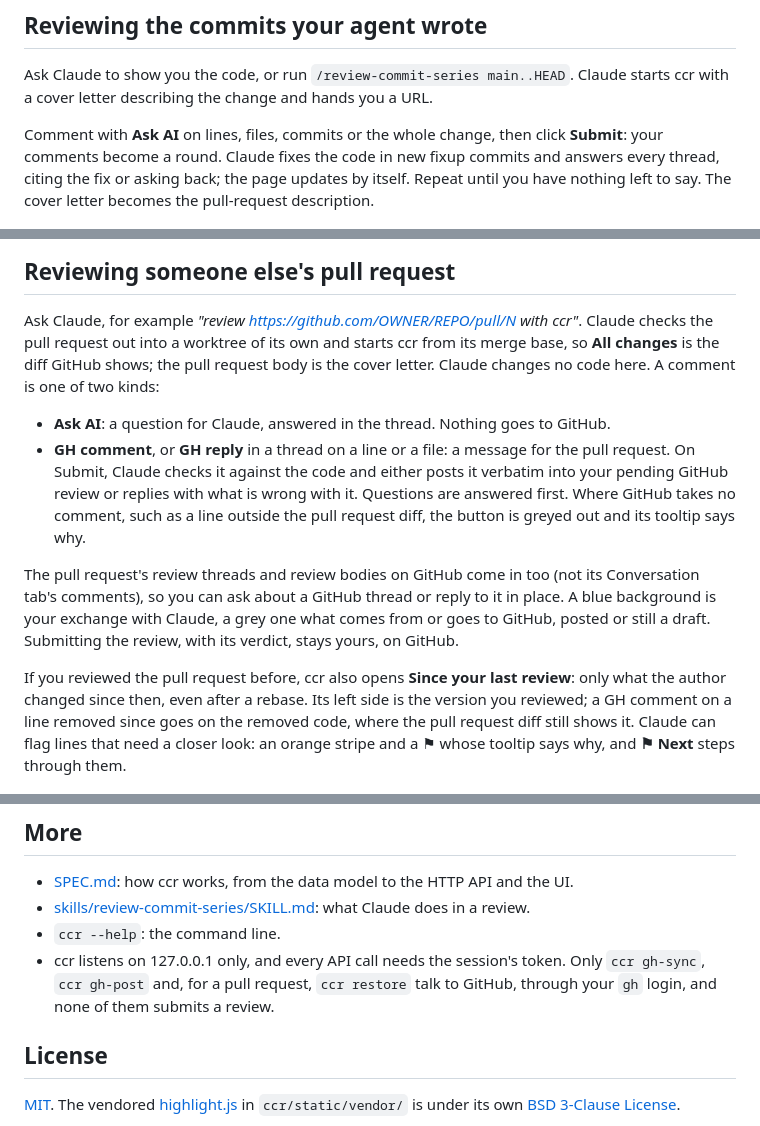
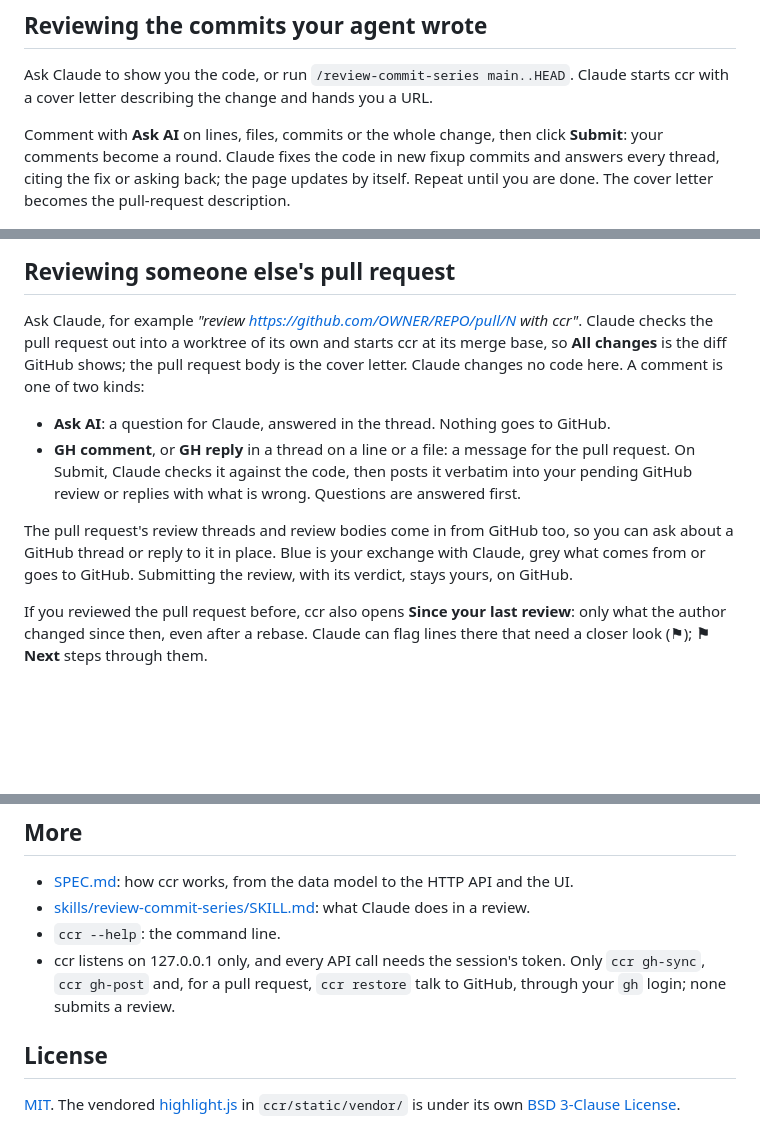
Before and after one commit to ScyllaPiotr/commit-chain-reviewer, a Markdown page: README.md, 3 parts joined by grey strips. Rendered like a GitHub page; blank space fills up the shorter version.

Commit message:
README: the same, in fewer words
Drops what the page shows by itself, which a newcomer deciding whether
to use ccr does not need: GH comment greyed out where GitHub takes no
comment, the left side of Since your last review and where a comment
on a removed line goes, and what a flag looks like. The rest says the
same more briefly; the install prompt stays a prompt to paste.

```diff
--- a/README.md
+++ b/README.md
@@ -10,31 +10,27 @@ describing the change and hands you a URL.
 
 Comment with **Ask AI** on lines, files, commits or the whole change, then click **Submit**: your comments become a
 round. Claude fixes the code in new fixup commits and answers every thread, citing the fix or asking back; the page
-updates by itself. Repeat until you have nothing left to say. The cover letter becomes the pull-request description.
+updates by itself. Repeat until you are done. The cover letter becomes the pull-request description.
 
 ![A commit under review: a question Claude answers by asking back, and a resolved thread linking the fixup commit](docs/screenshot-own-commits.png)
 
 ## Reviewing someone else's pull request
 
 Ask Claude, for example *"review https://github.com/OWNER/REPO/pull/N with ccr"*. Claude checks the pull request out
-into a worktree of its own and starts ccr from its merge base, so **All changes** is the diff GitHub shows; the pull
+into a worktree of its own and starts ccr at its merge base, so **All changes** is the diff GitHub shows; the pull
 request body is the cover letter. Claude changes no code here. A comment is one of two kinds:
 
 * **Ask AI**: a question for Claude, answered in the thread. Nothing goes to GitHub.
-* **GH comment**, or **GH reply** in a thread on a line or a file: a message for the pull request. On Submit, Claude checks it
-  against the code and either posts it verbatim into your pending GitHub review or replies with what is wrong with
-  it. Questions are answered first. Where GitHub takes no comment, such as a line outside the pull request diff, the
-  button is greyed out and its tooltip says why.
+* **GH comment**, or **GH reply** in a thread on a line or a file: a message for the pull request. On Submit, Claude
+  checks it against the code, then posts it verbatim into your pending GitHub review or replies with what is wrong.
+  Questions are answered first.
 
-The pull request's review threads and review bodies on GitHub come in too (not its Conversation tab's comments), so
-you can ask about a GitHub thread or reply to it in place. A
-blue background is your exchange with Claude, a grey one what comes from or goes to GitHub, posted or still a draft.
-Submitting the review, with its verdict, stays yours, on GitHub.
+The pull request's review threads and review bodies come in from GitHub too, so you can ask about a GitHub thread or
+reply to it in place. Blue is your exchange with Claude, grey what comes from or goes to GitHub. Submitting the
+review, with its verdict, stays yours, on GitHub.
 
 If you reviewed the pull request before, ccr also opens **Since your last review**: only what the author changed since
-then, even after a rebase. Its left side is the version you reviewed; a GH comment on a line removed since goes on the
-removed code, where the pull request diff still shows it. Claude can flag lines that need a closer look: an orange
-stripe and a ⚑ whose tooltip says why, and **⚑ Next** steps through them.
+then, even after a rebase. Claude can flag lines there that need a closer look (⚑); **⚑ Next** steps through them.
 
 ![A GitHub thread on grey holding a question for Claude and its answer on blue, then a GH reply draft on grey; the Ask AI and GH comment buttons on a line](docs/screenshot-pull-request.png)
 
@@ -56,7 +52,7 @@ nothing to build or install.
 * [skills/review-commit-series/SKILL.md](skills/review-commit-series/SKILL.md): what Claude does in a review.
 * `ccr --help`: the command line.
 * ccr listens on 127.0.0.1 only, and every API call needs the session's token. Only `ccr gh-sync`, `ccr gh-post` and,
-  for a pull request, `ccr restore` talk to GitHub, through your `gh` login, and none of them submits a review.
+  for a pull request, `ccr restore` talk to GitHub, through your `gh` login; none submits a review.
 
 ## License
 
```
